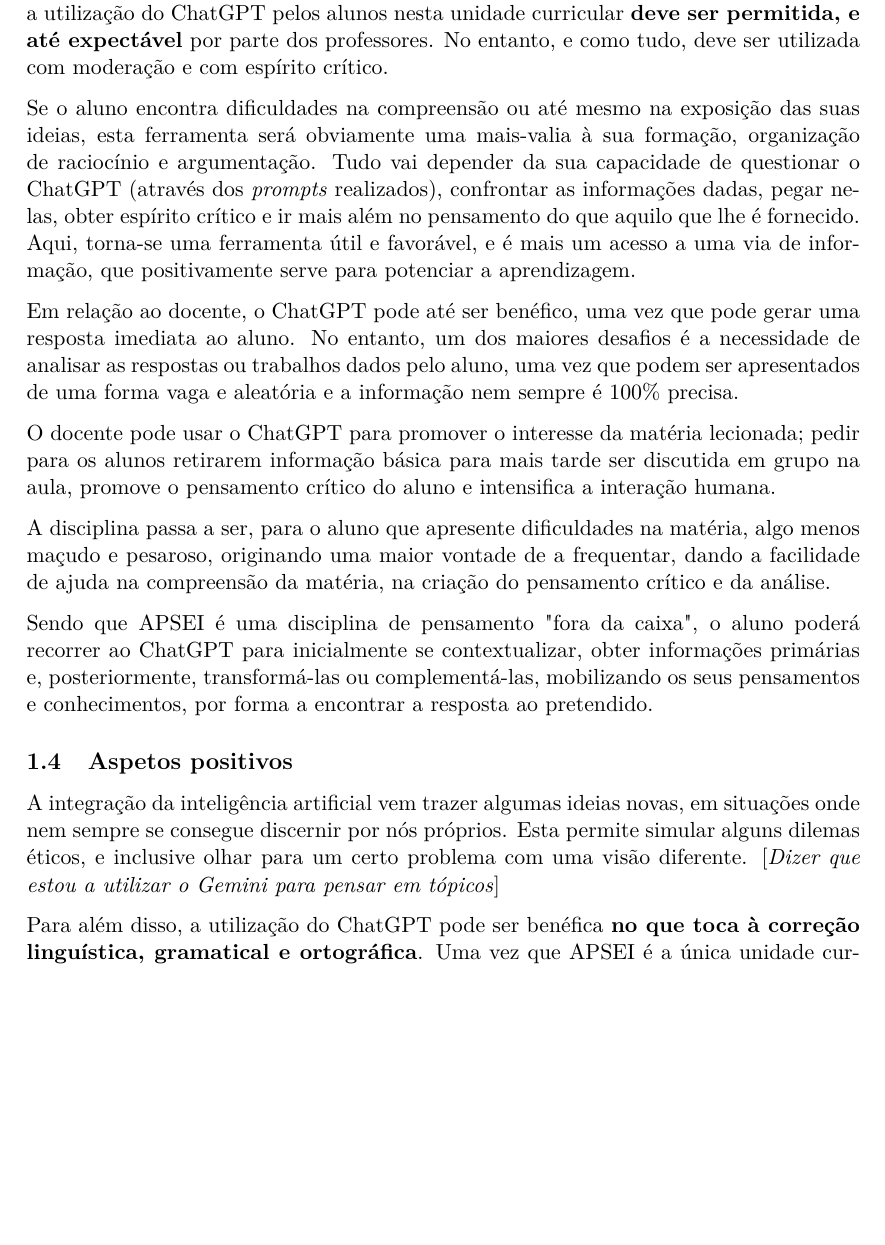
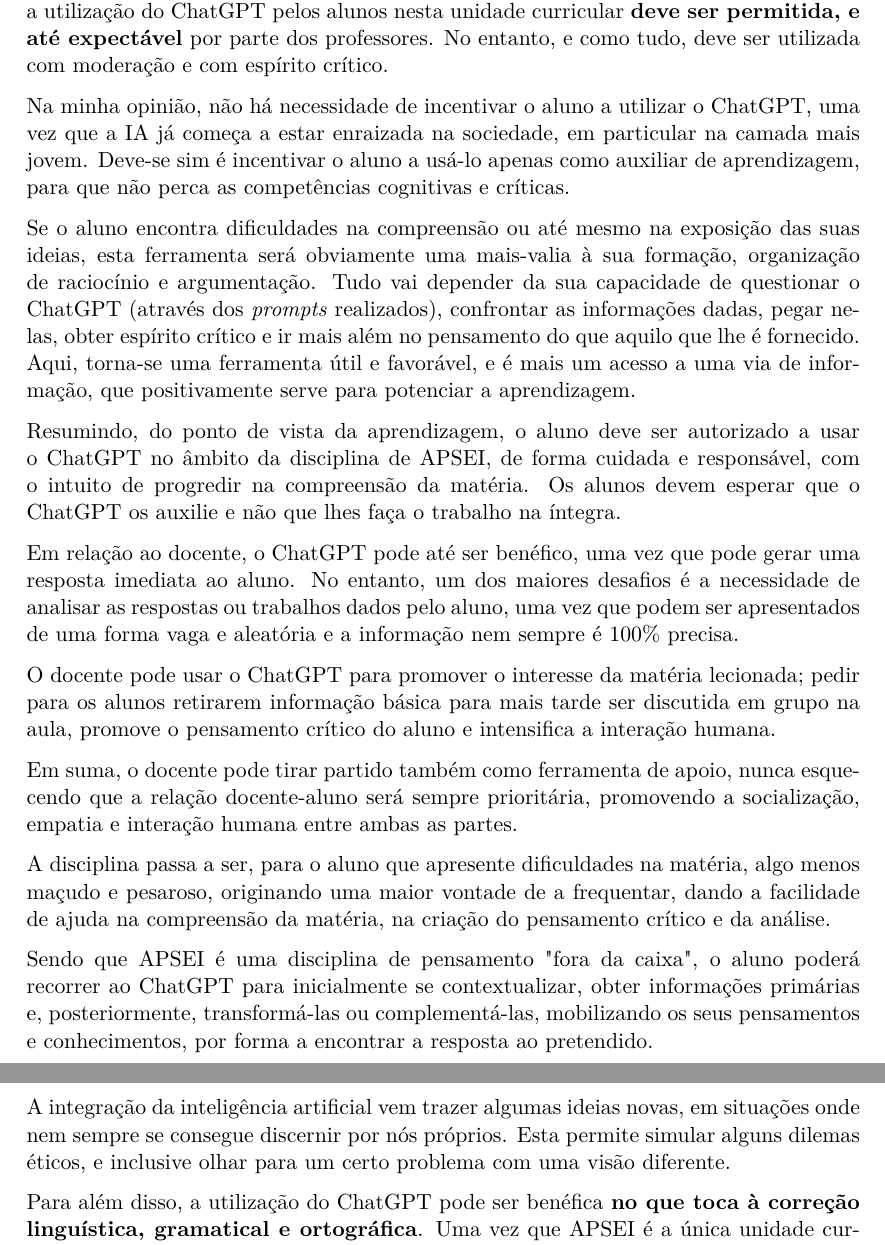
Before and after one commit to RGarrido03/APSEI, a LaTeX document (trabalho1/doc.tex): part of page 3 of 5 before the commit and two parts of pages 3 and 4 of 6 after it, the two joined at a grey line, cut so that both start at the same text, the shorter picture padded with empty space. Compiled offline with XeLaTeX.

Commit message:
Prompting students, etc, build pdf

```diff
--- a/trabalho1/doc.tex
+++ b/trabalho1/doc.tex
@@ -49,18 +49,23 @@
 \subsection{Docente, alunos e disciplina}
 Sendo que o aluno é avaliado pela sua capacidade de compreensão da matéria fornecida, é necessário compreender se o ChatGPT fará sentido no âmbito da disciplina. A meu ver, a utilização do ChatGPT pelos alunos nesta unidade curricular \textbf{deve ser permitida, e até expectável} por parte dos professores. No entanto, e como tudo, deve ser utilizada com moderação e com espírito crítico.
 
+Na minha opinião, não há necessidade de incentivar o aluno a utilizar o ChatGPT, uma vez que a IA já começa a estar enraizada na sociedade, em particular na camada mais jovem. Deve-se sim é incentivar o aluno a usá-lo apenas como auxiliar de aprendizagem, para que não perca as competências cognitivas e críticas.
+
 Se o aluno encontra dificuldades na compreensão ou até mesmo na exposição das suas ideias, esta ferramenta será obviamente uma mais-valia à sua formação, organização de raciocínio e argumentação. Tudo vai depender da sua capacidade de questionar o ChatGPT (através dos \textit{prompts} realizados), confrontar as informações dadas, pegar nelas, obter espírito crítico e ir mais além no pensamento do que aquilo que lhe é fornecido. Aqui, torna-se uma ferramenta útil e favorável, e é mais um acesso a uma via de informação, que positivamente serve para potenciar a aprendizagem.
+
+Resumindo, do ponto de vista da aprendizagem, o aluno deve ser autorizado a usar o ChatGPT no âmbito da disciplina de APSEI, de forma cuidada e responsável, com o intuito de progredir na compreensão da matéria. Os alunos devem esperar que o ChatGPT os auxilie e não que lhes faça o trabalho na íntegra.
 
 Em relação ao docente, o ChatGPT pode até ser benéfico, uma vez que pode gerar uma resposta imediata ao aluno. No entanto, um dos maiores desafios é a necessidade de analisar as respostas ou trabalhos dados pelo aluno, uma vez que podem ser apresentados de uma forma vaga e aleatória e a informação nem sempre é 100\% precisa.
 
 O docente pode usar o ChatGPT para promover o interesse da matéria lecionada; pedir para os alunos retirarem informação básica para mais tarde ser discutida em grupo na aula, promove o pensamento crítico do aluno e intensifica a interação humana.
 
+Em suma, o docente pode tirar partido também como ferramenta de apoio, nunca esquecendo que a relação docente-aluno será sempre prioritária, promovendo a socialização, empatia e interação humana entre ambas as partes.
+
 A disciplina passa a ser, para o aluno que apresente dificuldades na matéria, algo menos maçudo e pesaroso, originando uma maior vontade de a frequentar, dando a facilidade de ajuda na compreensão da matéria, na criação do pensamento crítico e da análise.
 
 Sendo que APSEI é uma disciplina de pensamento "fora da caixa", o aluno poderá recorrer ao ChatGPT para inicialmente se contextualizar, obter informações primárias e, posteriormente, transformá-las ou complementá-las, mobilizando os seus pensamentos e conhecimentos, por forma a encontrar a resposta ao pretendido.
 
-\subsection{Aspetos positivos}
-A integração da inteligência artificial vem trazer algumas ideias novas, em situações onde nem sempre se consegue discernir por nós próprios. Esta permite simular alguns dilemas éticos, e inclusive olhar para um certo problema com uma visão diferente. [\textit{Dizer que estou a utilizar o Gemini para pensar em tópicos}]
+A integração da inteligência artificial vem trazer algumas ideias novas, em situações onde nem sempre se consegue discernir por nós próprios. Esta permite simular alguns dilemas éticos, e inclusive olhar para um certo problema com uma visão diferente.
 
 Para além disso, a utilização do ChatGPT pode ser benéfica \textbf{no que toca à correção linguística, gramatical e ortográfica}. Uma vez que APSEI é a única unidade curricular do curso que onde é necessário realizar trabalhos de escrita, é comum os alunos não se sentirem tão confortáveis a escrever artigos de opinião, devido à falta de prática.
 
```
Also changed, not shown: trabalho1/doc.pdf.
